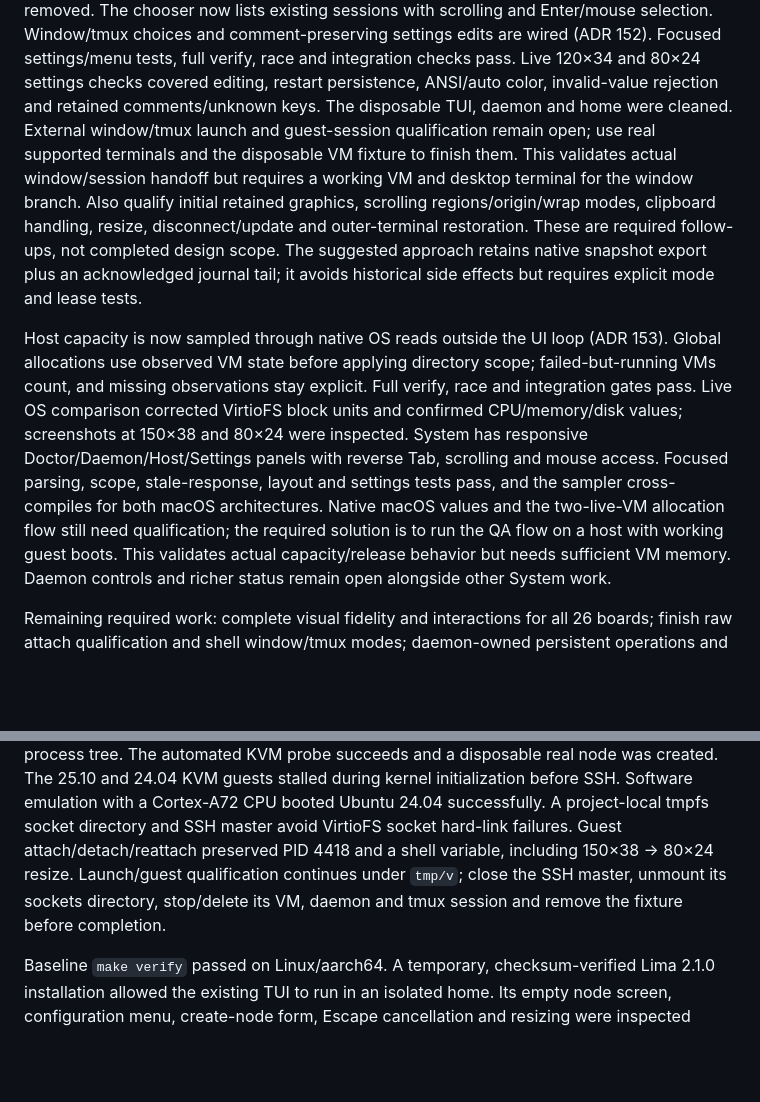
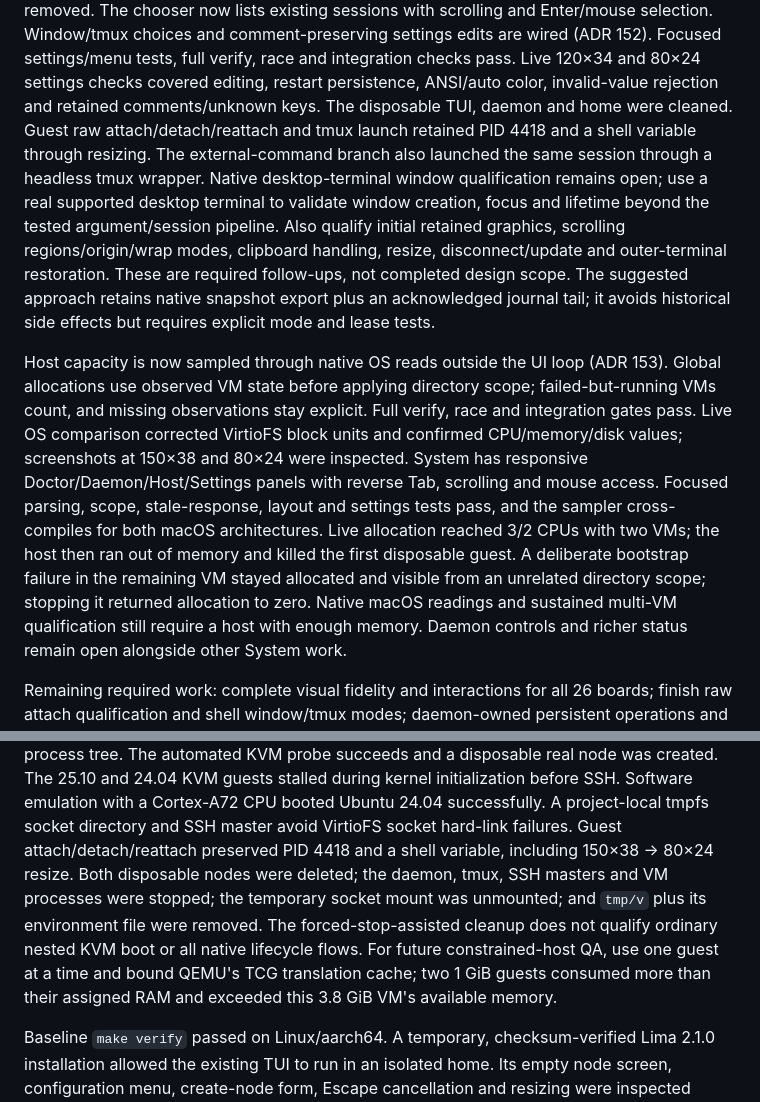
Before and after one commit to brianrackle/codelima, a Markdown page: TODO.md, 2 parts joined by grey strips. GitHub-like rendering; blank space fills up the shorter version.

```diff
--- a/TODO.md
+++ b/TODO.md
@@ -65,10 +65,11 @@ Window/tmux choices and comment-preserving settings edits are wired (ADR 152).
 Focused settings/menu tests, full verify, race and integration checks pass.
 Live 120×34 and 80×24 settings checks covered editing, restart persistence,
 ANSI/auto color, invalid-value rejection and retained comments/unknown keys.
-The disposable TUI, daemon and home were cleaned. External window/tmux launch
-and guest-session qualification remain open; use real supported terminals and
-the disposable VM fixture to finish them. This validates actual window/session
-handoff but requires a working VM and desktop terminal for the window branch.
+The disposable TUI, daemon and home were cleaned. Guest raw attach/detach/reattach and tmux launch retained PID 4418 and a
+shell variable through resizing. The external-command branch also launched the
+same session through a headless tmux wrapper. Native desktop-terminal window
+qualification remains open; use a real supported desktop terminal to validate
+window creation, focus and lifetime beyond the tested argument/session pipeline.
 Also qualify initial retained graphics, scrolling regions/origin/wrap modes,
 clipboard handling, resize, disconnect/update and outer-terminal restoration.
 These are required follow-ups, not completed design scope. The suggested
@@ -84,9 +85,11 @@ VirtioFS block units and confirmed CPU/memory/disk values; screenshots at
 Doctor/Daemon/Host/Settings panels with reverse Tab,
 scrolling and mouse access. Focused parsing, scope, stale-response, layout and
 settings tests pass, and the sampler cross-compiles for both macOS architectures.
-Native macOS values and the two-live-VM allocation flow still need qualification;
-the required solution is to run the QA flow on a host with working guest boots.
-This validates actual capacity/release behavior but needs sufficient VM memory.
+Live allocation reached 3/2 CPUs with two VMs; the host then ran out of memory
+and killed the first disposable guest. A deliberate bootstrap failure in the
+remaining VM stayed allocated and visible from an unrelated directory scope;
+stopping it returned allocation to zero. Native macOS readings and sustained
+multi-VM qualification still require a host with enough memory.
 Daemon controls and richer status remain open alongside other System work.
 
 Remaining required work: complete visual fidelity and interactions for all 26 boards; finish
@@ -103,9 +106,14 @@ The 25.10 and 24.04 KVM guests stalled during kernel initialization before SSH.
 Software emulation with a Cortex-A72 CPU booted Ubuntu 24.04 successfully.
 A project-local tmpfs socket directory and SSH master avoid VirtioFS socket
 hard-link failures. Guest attach/detach/reattach preserved PID 4418 and a shell
-variable, including 150×38 → 80×24 resize. Launch/guest qualification continues
-under `tmp/v`; close the SSH master, unmount its sockets directory, stop/delete
-its VM, daemon and tmux session and remove the fixture before completion.
+variable, including 150×38 → 80×24 resize. Both disposable nodes were deleted;
+the daemon, tmux, SSH masters and VM processes were stopped; the temporary
+socket mount was unmounted; and `tmp/v` plus its environment file were removed.
+The forced-stop-assisted cleanup does not qualify ordinary nested KVM boot or
+all native lifecycle flows. For future constrained-host QA, use one guest at a
+time and bound QEMU's TCG translation cache; two 1 GiB guests consumed more
+than their assigned RAM and exceeded this 3.8 GiB VM's available memory.
+
 
 Baseline `make verify` passed on Linux/aarch64. A temporary, checksum-verified
 Lima 2.1.0 installation allowed the existing TUI to run in an isolated home.
```
Also changed, not shown: plans/tui-vnext/README.md (+7 -2 lines).
